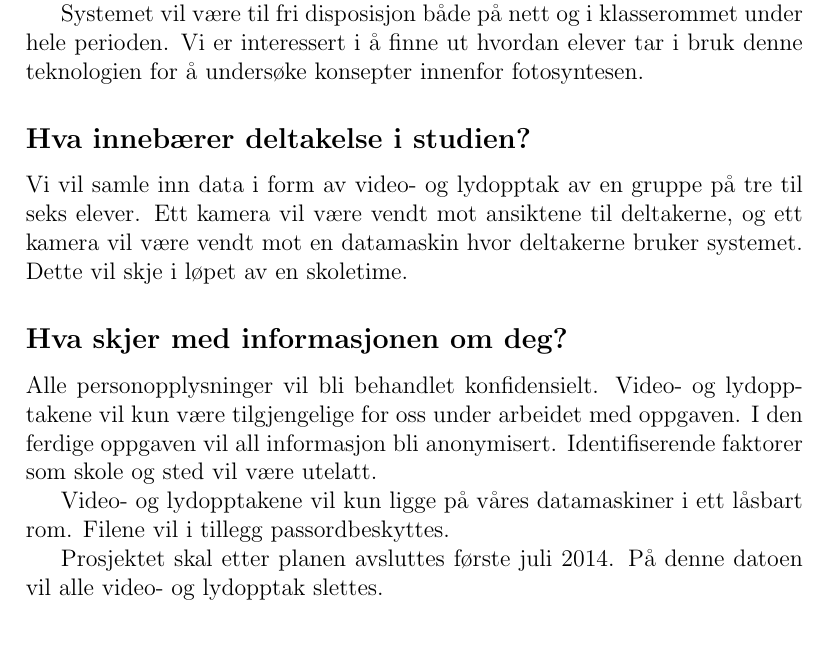
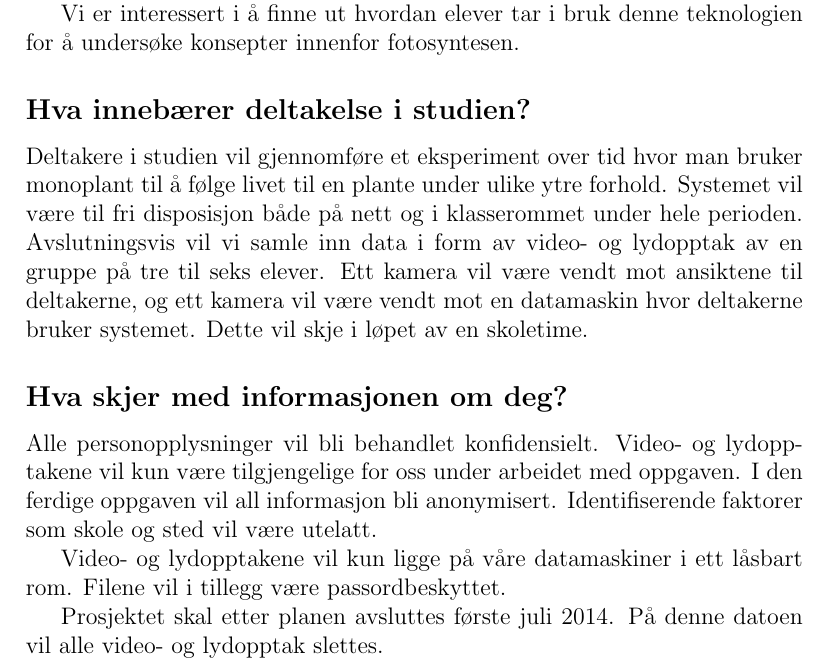
Before and after one commit to sjurlur/master, a LaTeX document (appendix/samtykkeskjema.tex): part of page 1 of 2, cut so that both start at the same text. Compiled offline with pdfLaTeX.

Commit message:
minorfix

```diff
--- a/appendix/samtykkeskjema.tex
+++ b/appendix/samtykkeskjema.tex
@@ -12,15 +12,15 @@ Vi er to masterstudenter i design, bruk og interaksjon ved Universitetet i Oslo
 
 Vi har utviklet et system som registrerer en plantes endringer over lang tid. Systemet består av en plante, ulike sensorer, og ett kamera. Bildene blir satt sammen til en video som vises i rask film, og sensordata blir presentert i grafer. Dermed kan man "se gresset gro" med det blotte øyet, og finne ut hvilke fysiske faktorer som har innvirkning på en plantes vekst.
 
-Systemet vil være til fri disposisjon både på nett og i klasserommet under hele perioden. Vi er interessert i å finne ut hvordan elever tar i bruk denne teknologien for å undersøke konsepter innenfor fotosyntesen.
+Vi er interessert i å finne ut hvordan elever tar i bruk denne teknologien for å undersøke konsepter innenfor fotosyntesen.
 
 \subsection*{Hva innebærer deltakelse i studien?}
-Vi vil samle inn data i form av video- og lydopptak av en gruppe på tre til seks elever. Ett kamera vil være vendt mot ansiktene til deltakerne, og ett kamera vil være vendt mot en datamaskin hvor deltakerne bruker systemet. Dette vil skje i løpet av en skoletime.
+Deltakere i studien vil gjennomføre et eksperiment over tid hvor man bruker monoplant til å følge livet til en plante under ulike ytre forhold. Systemet vil være til fri disposisjon både på nett og i klasserommet under hele perioden. Avslutningsvis vil vi samle inn data i form av video- og lydopptak av en gruppe på tre til seks elever. Ett kamera vil være vendt mot ansiktene til deltakerne, og ett kamera vil være vendt mot en datamaskin hvor deltakerne bruker systemet. Dette vil skje i løpet av en skoletime.
 
 \subsection*{Hva skjer med informasjonen om deg?}
 Alle personopplysninger vil bli behandlet konfidensielt. Video- og lydopptakene vil kun være tilgjengelige for oss under arbeidet med oppgaven. I den ferdige oppgaven vil all informasjon bli anonymisert. Identifiserende faktorer som skole og sted vil være utelatt.
 
-Video- og lydopptakene vil kun ligge på våres datamaskiner i ett låsbart rom. Filene vil i tillegg passordbeskyttes.
+Video- og lydopptakene vil kun ligge på våre datamaskiner i ett låsbart rom. Filene vil i tillegg være passordbeskyttet.
 
 Prosjektet skal etter planen avsluttes første juli 2014. På denne datoen vil alle video- og lydopptak slettes.
 
```
